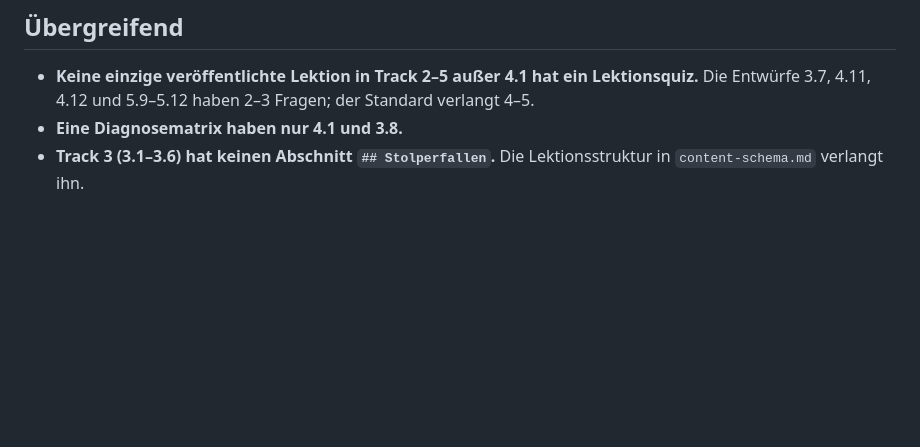
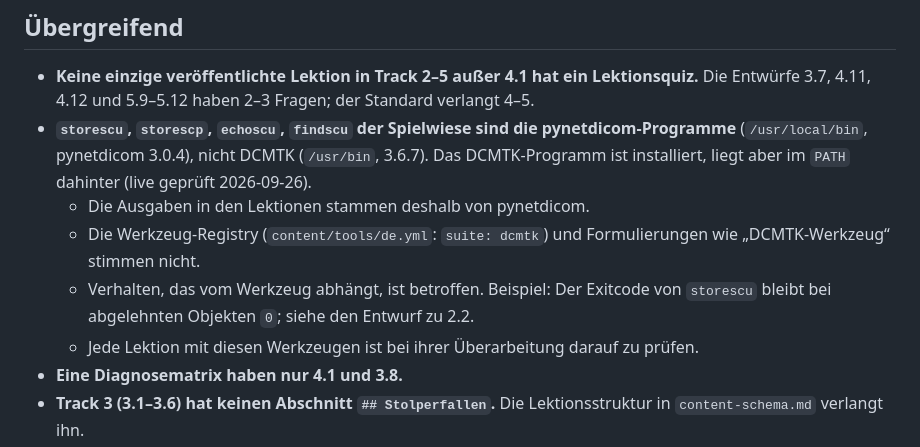
Before and after one commit to ley338-gif/DCMLab, a Markdown page: docs/lektions-backlog.md, the part around the change. Rendered like a GitHub page; blank space fills up the shorter version.

Commit message:
Backlog: übergreifender Befund -- storescu & Co. der Spielwiese sind pynetdicom, nicht DCMTK
Live geprüft beim Entwurf zu Lektion 2.2: /usr/local/bin (pynetdicom 3.0.4)
verdeckt /usr/bin (DCMTK 3.6.7). Registry und Lektionstexte nennen DCMTK;
werkzeugabhängiges Verhalten (z. B. Exitcode bei abgelehnten Objekten)
unterscheidet sich.

Co-Authored-By: Claude Opus 5.5 <noreply@anthropic.com>

```diff
--- a/docs/lektions-backlog.md
+++ b/docs/lektions-backlog.md
@@ -57,6 +57,15 @@ kein Urteil über fachliche Richtigkeit. Die prüft erst die Überarbeitung selb
 - **Keine einzige veröffentlichte Lektion in Track 2–5 außer 4.1 hat ein
   Lektionsquiz.** Die Entwürfe 3.7, 4.11, 4.12 und 5.9–5.12 haben 2–3 Fragen; der
   Standard verlangt 4–5.
+- **`storescu`, `storescp`, `echoscu`, `findscu` der Spielwiese sind die pynetdicom-Programme**
+  (`/usr/local/bin`, pynetdicom 3.0.4), nicht DCMTK (`/usr/bin`, 3.6.7). Das DCMTK-Programm ist
+  installiert, liegt aber im `PATH` dahinter (live geprüft 2026-09-26).
+  - Die Ausgaben in den Lektionen stammen deshalb von pynetdicom.
+  - Die Werkzeug-Registry (`content/tools/de.yml`: `suite: dcmtk`) und Formulierungen wie
+    „DCMTK-Werkzeug“ stimmen nicht.
+  - Verhalten, das vom Werkzeug abhängt, ist betroffen. Beispiel: Der Exitcode von `storescu`
+    bleibt bei abgelehnten Objekten `0`; siehe den Entwurf zu 2.2.
+  - Jede Lektion mit diesen Werkzeugen ist bei ihrer Überarbeitung darauf zu prüfen.
 - **Eine Diagnosematrix haben nur 4.1 und 3.8.**
 - **Track 3 (3.1–3.6) hat keinen Abschnitt `## Stolperfallen`.** Die Lektionsstruktur
   in `content-schema.md` verlangt ihn.
```
